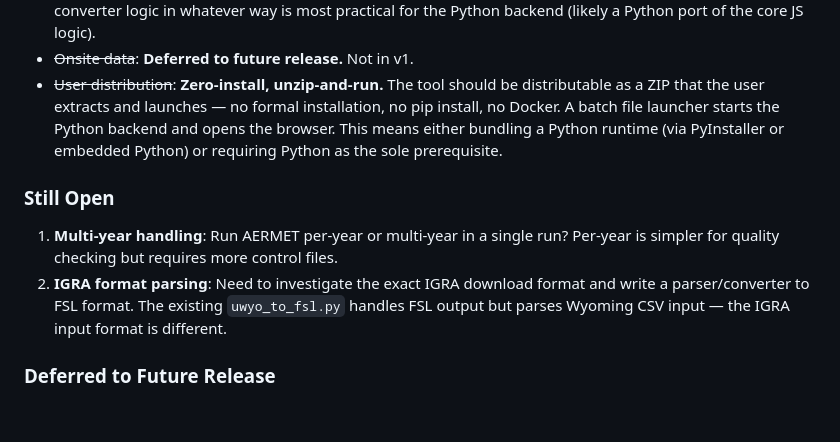
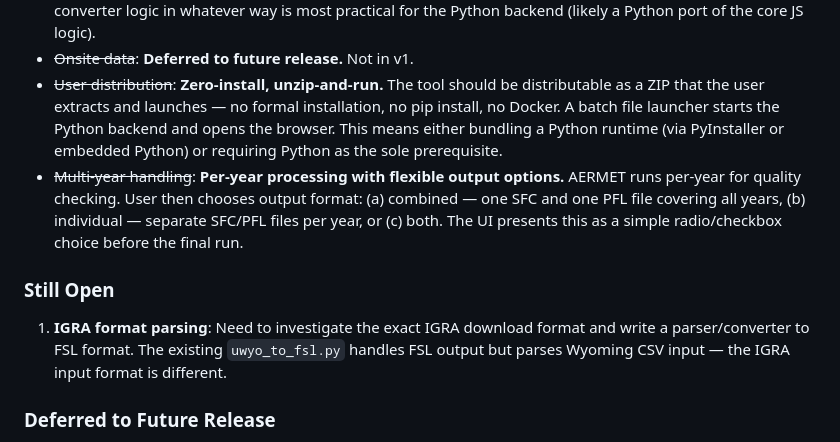
Before and after one commit to bholl-trinity/metdata_conversion, a Markdown page: docs/aermet-automation-plan.md, the part around one of its changes. GitHub-like rendering; blank space fills up the shorter version.

```diff
--- a/docs/aermet-automation-plan.md
+++ b/docs/aermet-automation-plan.md
@@ -514,11 +543,10 @@ METPREP
 - ~~GHCNh→ISD converter porting~~: **Best technical approach, implementer's discretion.** Reuse the existing converter logic in whatever way is most practical for the Python backend (likely a Python port of the core JS logic).
 - ~~Onsite data~~: **Deferred to future release.** Not in v1.
 - ~~User distribution~~: **Zero-install, unzip-and-run.** The tool should be distributable as a ZIP that the user extracts and launches — no formal installation, no pip install, no Docker. A batch file launcher starts the Python backend and opens the browser. This means either bundling a Python runtime (via PyInstaller or embedded Python) or requiring Python as the sole prerequisite.
+- ~~Multi-year handling~~: **Per-year processing with flexible output options.** AERMET runs per-year for quality checking. User then chooses output format: (a) combined — one SFC and one PFL file covering all years, (b) individual — separate SFC/PFL files per year, or (c) both. The UI presents this as a simple radio/checkbox choice before the final run.
 
 ### Still Open
-1. **Multi-year handling**: Run AERMET per-year or multi-year in a single run?
-   Per-year is simpler for quality checking but requires more control files.
-2. **IGRA format parsing**: Need to investigate the exact IGRA download format
+1. **IGRA format parsing**: Need to investigate the exact IGRA download format
    and write a parser/converter to FSL format. The existing `uwyo_to_fsl.py`
    handles FSL output but parses Wyoming CSV input — the IGRA input format
    is different.
```
Also changed, not shown: other parts of docs/aermet-automation-plan.md (+32 -3 lines).
